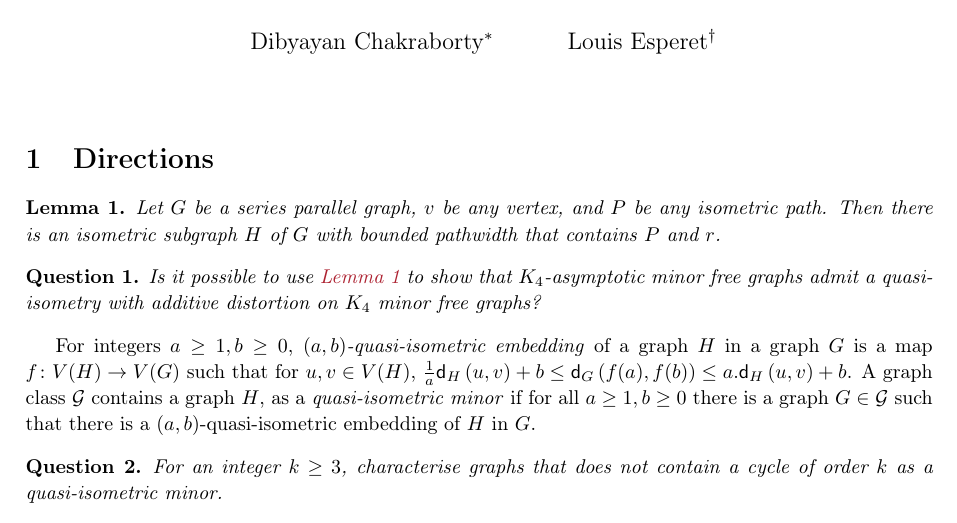
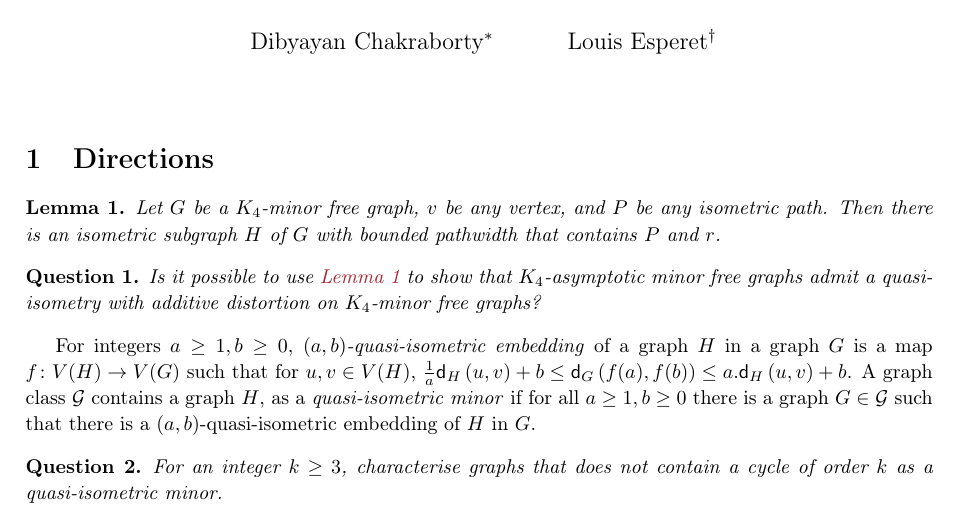
Before and after one commit to dibcg/Generalised-IPCO, a LaTeX document (main.tex): part of the page, cut so that both start at the same text. Compiled offline with pdfLaTeX.

Commit message:
no message

```diff
--- a/main.tex
+++ b/main.tex
@@ -171,11 +157,11 @@
 
  \newcommand{\quasipath}[2]{(#1,#2)\text{-path}\xspace}
  \begin{lemma}\label{lem:series-parallel}
- 	Let $G$ be a series parallel graph, $v$ be any vertex, and $P$ be any isometric path. Then there is an isometric subgraph $H$ of $G$ with bounded pathwidth that contains $P$ and $r$.
+ 	Let $G$ be a $K_4$-minor free graph, $v$ be any vertex, and $P$ be any isometric path. Then there is an isometric subgraph $H$ of $G$ with bounded pathwidth that contains $P$ and $r$.
  \end{lemma}
 
  \begin{Question}
- 	Is it possible to use \Cref{lem:series-parallel} to show that $K_4$-asymptotic minor free graphs admit a quasi-isometry with additive distortion on $K_4$ minor free graphs?
+ 	Is it possible to use \Cref{lem:series-parallel} to show that $K_4$-asymptotic minor free graphs admit a quasi-isometry with additive distortion on $K_4$-minor free graphs?
  \end{Question}
 
  For integers $a\geq 1,b\geq 0$, \emph{$(a,b)$-quasi-isometric embedding} of a graph $H$ in a graph $G$ is a map $f\colon V(H)\rightarrow V(G)$ such that for  $u,v\in V(H)$, $\frac{1}{a}\distG{H}{u}{v}+b\leq \distG{G}{f(a)}{f(b)} \leq a.\distG{H}{u}{v}+b$.
```
Also changed, not shown: main.tex (14 more changed lines).
